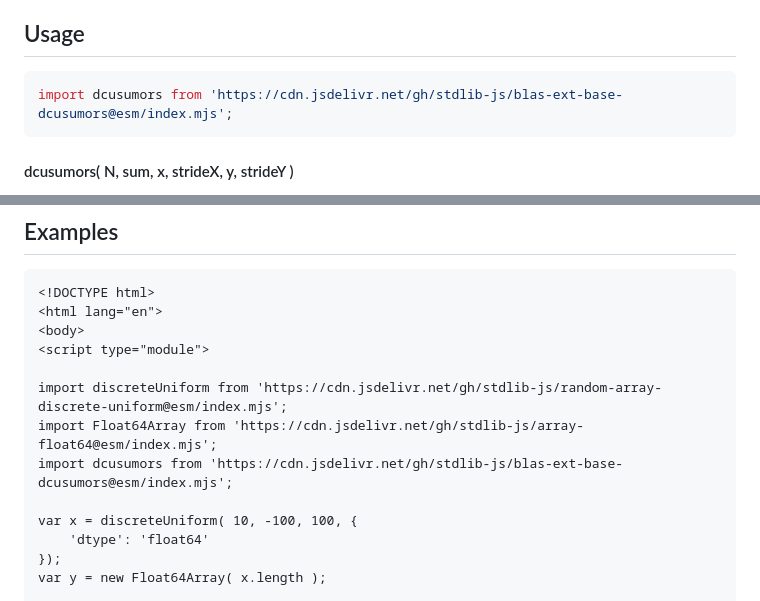
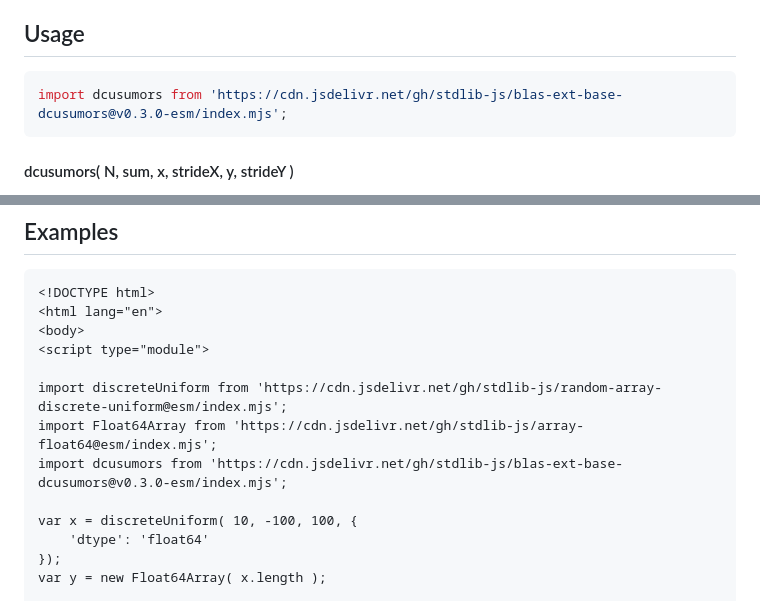
Before and after one commit to stdlib-js/blas-ext-base-dcusumors, a Markdown page: README.md, 2 parts joined by grey strips. Rendered like a GitHub page.

Commit message:
Update README.md for ESM bundle v0.3.0

````diff
--- a/README.md
+++ b/README.md
@@ -48,7 +48,7 @@ limitations under the License.
 ## Usage
 
 ```javascript
-import dcusumors from 'https://cdn.jsdelivr.net/gh/stdlib-js/blas-ext-base-dcusumors@esm/index.mjs';
+import dcusumors from 'https://cdn.jsdelivr.net/gh/stdlib-js/blas-ext-base-dcusumors@v0.3.0-esm/index.mjs';
 ```
 
 #### dcusumors( N, sum, x, strideX, y, strideY )
@@ -171,7 +171,7 @@ dcusumors.ndarray( 4, 0.0, x, 2, 1, y, -1, y.length-1 );
 
 import discreteUniform from 'https://cdn.jsdelivr.net/gh/stdlib-js/random-array-discrete-uniform@esm/index.mjs';
 import Float64Array from 'https://cdn.jsdelivr.net/gh/stdlib-js/array-float64@esm/index.mjs';
-import dcusumors from 'https://cdn.jsdelivr.net/gh/stdlib-js/blas-ext-base-dcusumors@esm/index.mjs';
+import dcusumors from 'https://cdn.jsdelivr.net/gh/stdlib-js/blas-ext-base-dcusumors@v0.3.0-esm/index.mjs';
 
 var x = discreteUniform( 10, -100, 100, {
     'dtype': 'float64'
````
